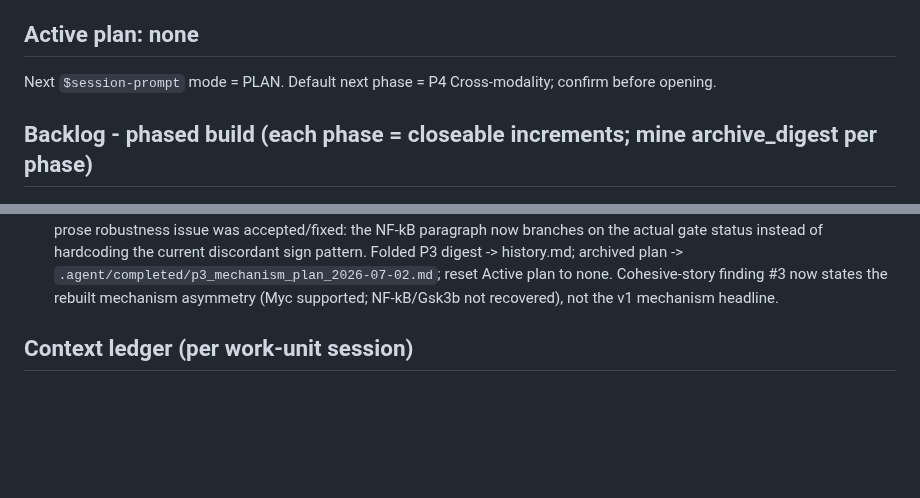
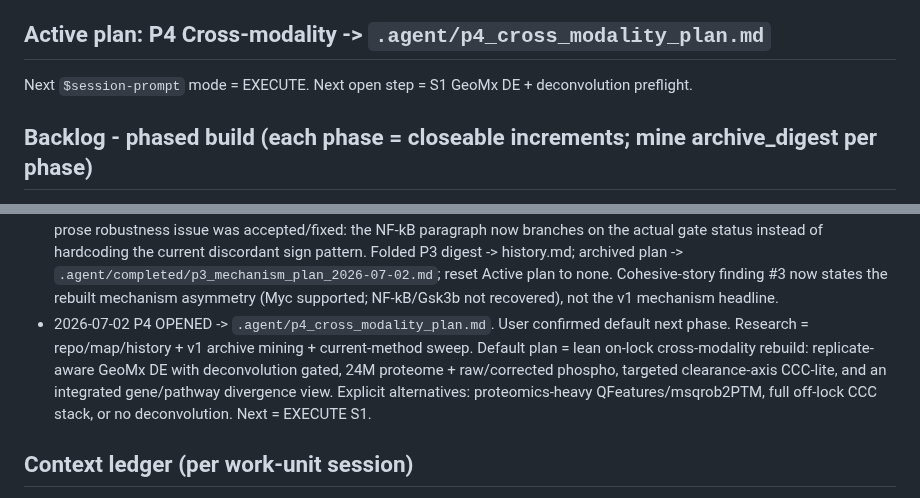
Before and after one commit to eturkes/tau-mutant-integration-ng, a Markdown page: .agent/roadmap.md, 2 parts joined by grey strips. Rendered like a GitHub page; blank space fills up the shorter version.

Commit message:
roadmap (p4 plan): open cross-modality phase (codex)

```diff
--- a/.agent/roadmap.md
+++ b/.agent/roadmap.md
@@ -30,8 +30,8 @@ Streamlined OUT (v1 bloat): the 11-arc ledger + contest machinery, the margin-ne
 corroboration arcs (SCENIC, spatial-decon, celltype-specificity, gene-level dynamics),
 the human-validation layer, the capstone convergence matrix, the heavy prose.
 
-## Active plan: none
-Next `$session-prompt` mode = PLAN. Default next phase = P4 Cross-modality; confirm before opening.
+## Active plan: P4 Cross-modality -> `.agent/p4_cross_modality_plan.md`
+Next `$session-prompt` mode = EXECUTE. Next open step = S1 GeoMx DE + deconvolution preflight.
 
 ## Backlog - phased build (each phase = closeable increments; mine archive_digest per phase)
 - P0 Foundations [DONE 2026-06-29]: project-local env (rv for R + uv .venv for Python), shared
@@ -346,6 +346,11 @@ Next `$session-prompt` mode = PLAN. Default next phase = P4 Cross-modality; conf
   of hardcoding the current discordant sign pattern. Folded P3 digest -> history.md; archived plan ->
   `.agent/completed/p3_mechanism_plan_2026-07-02.md`; reset Active plan to none. Cohesive-story finding #3 now states
   the rebuilt mechanism asymmetry (Myc supported; NF-kB/Gsk3b not recovered), not the v1 mechanism headline.
+- 2026-07-02 P4 OPENED -> `.agent/p4_cross_modality_plan.md`. User confirmed default next phase. Research =
+  repo/map/history + v1 archive mining + current-method sweep. Default plan = lean on-lock cross-modality rebuild:
+  replicate-aware GeoMx DE with deconvolution gated, 24M proteome + raw/corrected phospho, targeted clearance-axis
+  CCC-lite, and an integrated gene/pathway divergence view. Explicit alternatives: proteomics-heavy
+  QFeatures/msqrob2PTM, full off-lock CCC stack, or no deconvolution. Next = EXECUTE S1.
 
 ## Context ledger (per work-unit session)
 Retro-recorded from session transcripts (this metric was meant to be logged per unit at the time, but
```
Also changed, not shown: .agent/p4_cross_modality_plan.md (added, +295 -0 lines).
